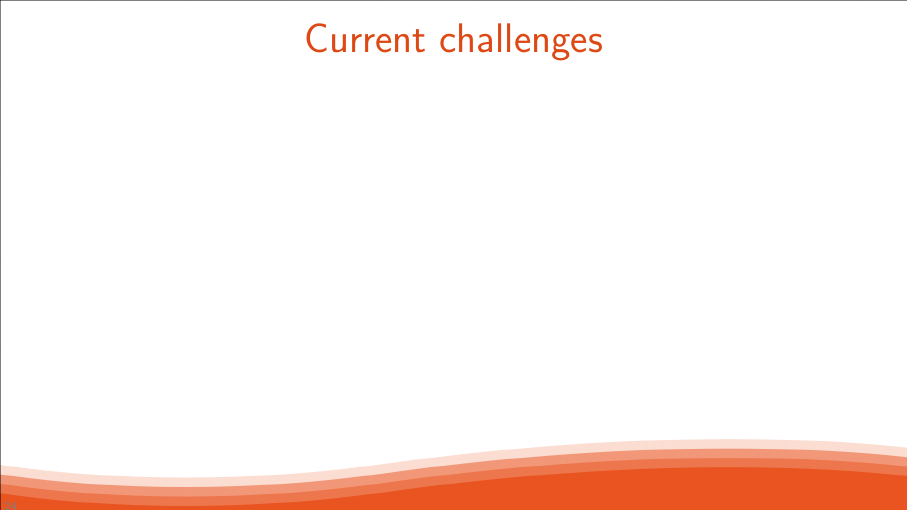
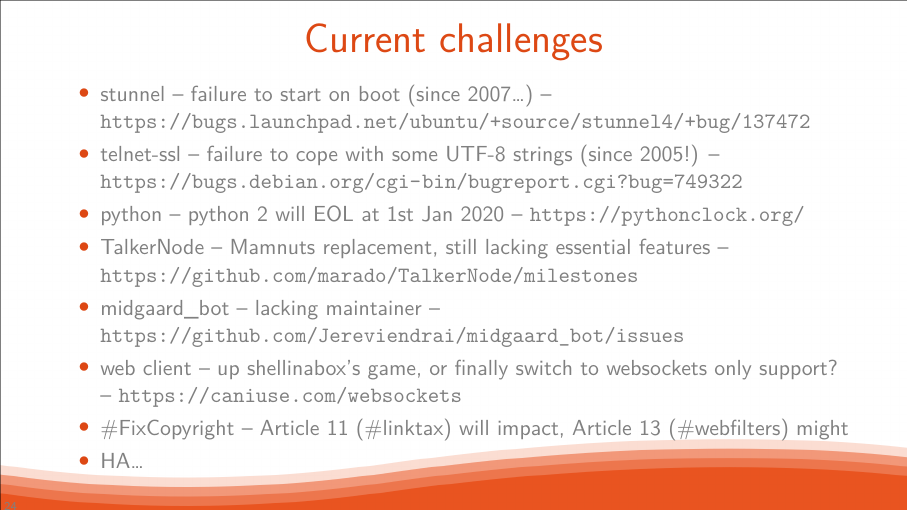
Before and after one commit to marado/selva-presentation, LaTeX slides (selva.tex): page 24 of 28. Compiled offline with XeLaTeX.

Commit message:
Current challenges

```diff
--- a/selva.tex
+++ b/selva.tex
@@ -248,13 +248,16 @@
 
 \begin{frame}
 \frametitle{Current challenges}
-% stunnel and telnet-ssl bugs
-% python 3
-% TalkerNode
-% tg bot
-% web client
-% article 11 and article 13
-% HA
+  \begin{itemize}
+     \item{} stunnel -- failure to start on boot (since 2007\ldots) -- \url{https://bugs.launchpad.net/ubuntu/+source/stunnel4/+bug/137472}
+     \item{} telnet-ssl -- failure to cope with some UTF-8 strings (since 2005!) -- \url{https://bugs.debian.org/cgi-bin/bugreport.cgi?bug=749322}
+     \item{} python -- python 2 will EOL at 1st Jan 2020 -- \url{https://pythonclock.org/}
+     \item{} TalkerNode -- Mamnuts replacement, still lacking essential features -- \url{https://github.com/marado/TalkerNode/milestones}
+     \item{} midgaard\_bot -- lacking maintainer -- \url{https://github.com/Jereviendrai/midgaard\_bot/issues}
+     \item{} web client -- up shellinabox's game, or finally switch to websockets only support? -- \url{https://caniuse.com/websockets}
+     \item{} \#FixCopyright -- Article 11 (\#linktax) will impact, Article 13 (\#webfilters) might
+     \item{} HA\ldots
+  \end{itemize}
 \end{frame}
 
 % The next slides are about the future, and there could be more... eg. when
```
Also changed, not shown: selva.pdf.
